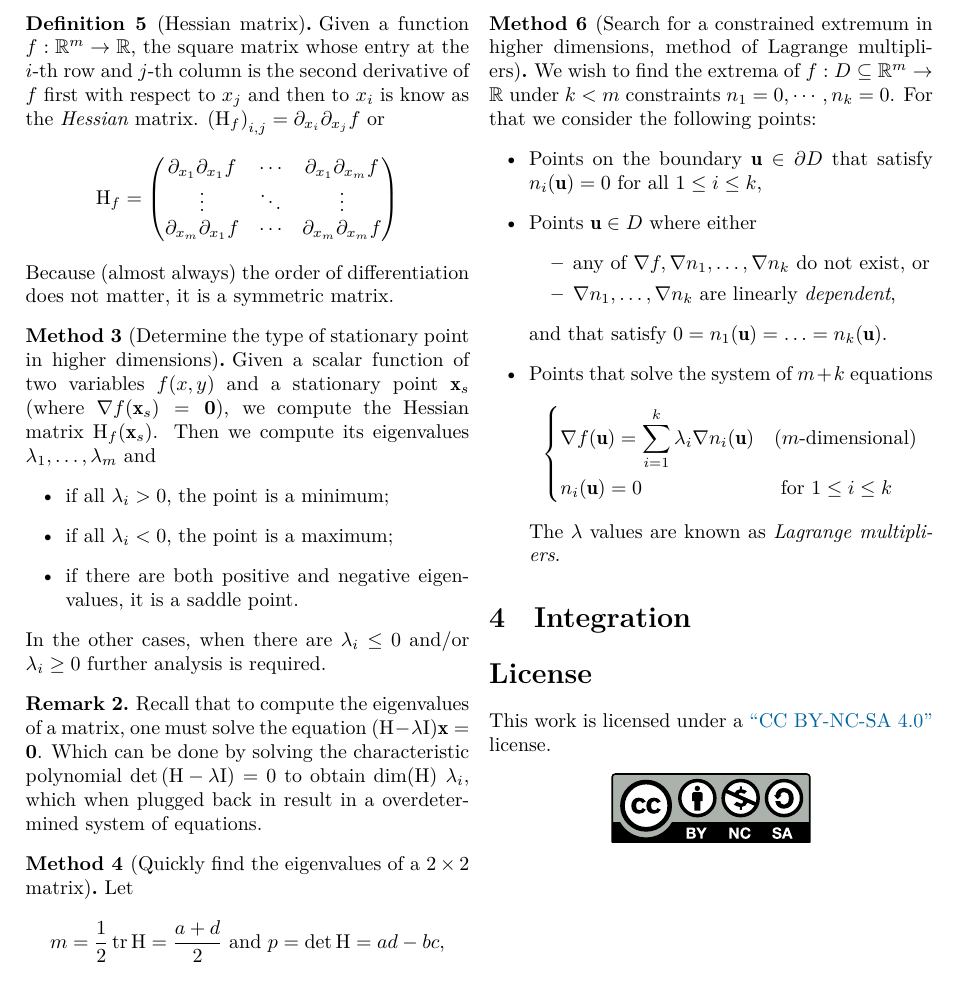
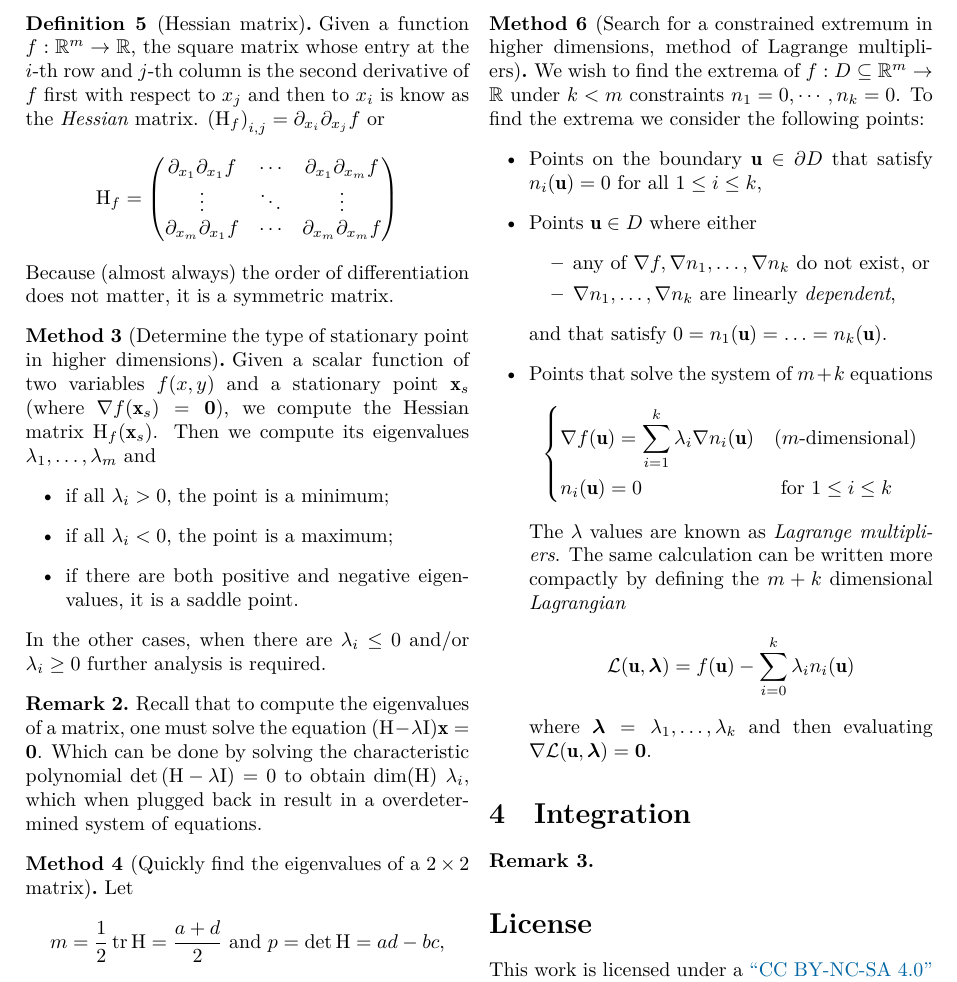
Before and after one commit to NaoPross/FuVar, a LaTeX document (FuVar.tex): part of page 2 of 2, cut so that both start at the same text. Compiled offline with XeLaTeX.

Commit message:
Add lagrangian

```diff
--- a/FuVar.tex
+++ b/FuVar.tex
@@ -10,7 +10,6 @@
 
 %% TODO: publish to CTAN
 \usepackage{tex/hsrstud}
-\usepackage{mathtools}
 
 %% Language configuration
 \usepackage{polyglossia}
@@ -27,9 +26,13 @@
 %% Math
 \usepackage{amsmath}
 \usepackage{amsthm}
+\usepackage{mathtools}
 
-% Layout
+%% Layout
 \usepackage{enumitem}
+
+%% Nice drwaings
+\usepackage{tikz}
 
 %%%%%%%%%%%%%%%%%%%%%%%%%%%%%%%%%%%%%%%%%%%%%%%%%%%
 % Metadata
@@ -272,8 +277,8 @@ typesetting may trick you into thinking it is rigorous, but really, it is not.
     Search for a constrained extremum in higher dimensions,
     method of Lagrange multipliers]
   We wish to find the extrema of \(f: D \subseteq \mathbb{R}^m \to \mathbb{R}\)
-  under \(k < m\) constraints \(n_1 = 0, \cdots, n_k = 0\). For that we consider
-  the following points:
+  under \(k < m\) constraints \(n_1 = 0, \cdots, n_k = 0\). To find the extrema
+  we consider the following points:
   \begin{itemize}
     \item Points on the boundary \(\vec{u} \in \partial D\) that satisfy
       \(n_i(\vec{u}) = 0\) for all \(1 \leq i \leq k\),
@@ -293,11 +298,22 @@ typesetting may trick you into thinking it is rigorous, but really, it is not.
           n_i(\vec{u}) = 0  & \text{ for } 1 \leq i \leq k
         \end{dcases}
       \]
-      The \(\lambda\) values are known as \emph{Lagrange multipliers}.
+      The \(\lambda\) values are known as \emph{Lagrange multipliers}. The same
+      calculation can be written more compactly by defining the
+      \(m+k\) dimensional \emph{Lagrangian}
+      \[
+        \mathcal{L}(\vec{u}, \vec{\lambda})
+          = f(\vec{u}) - \sum_{i = 0}^k \lambda_i n_i(\vec{u})
+      \]
+      where \(\vec{\lambda} = \lambda_1, \ldots, \lambda_k\) and then
+      evaluating \(\grad \mathcal{L}(\vec{u}, \vec{\lambda}) = \vec{0}\).
   \end{itemize}
 \end{method}
 
 \section{Integration}
+\begin{remark}
+
+\end{remark}
 
 
 \section*{License}
```
Also changed, not shown: FuVar.tex (7 more changed lines), 1 other file.
